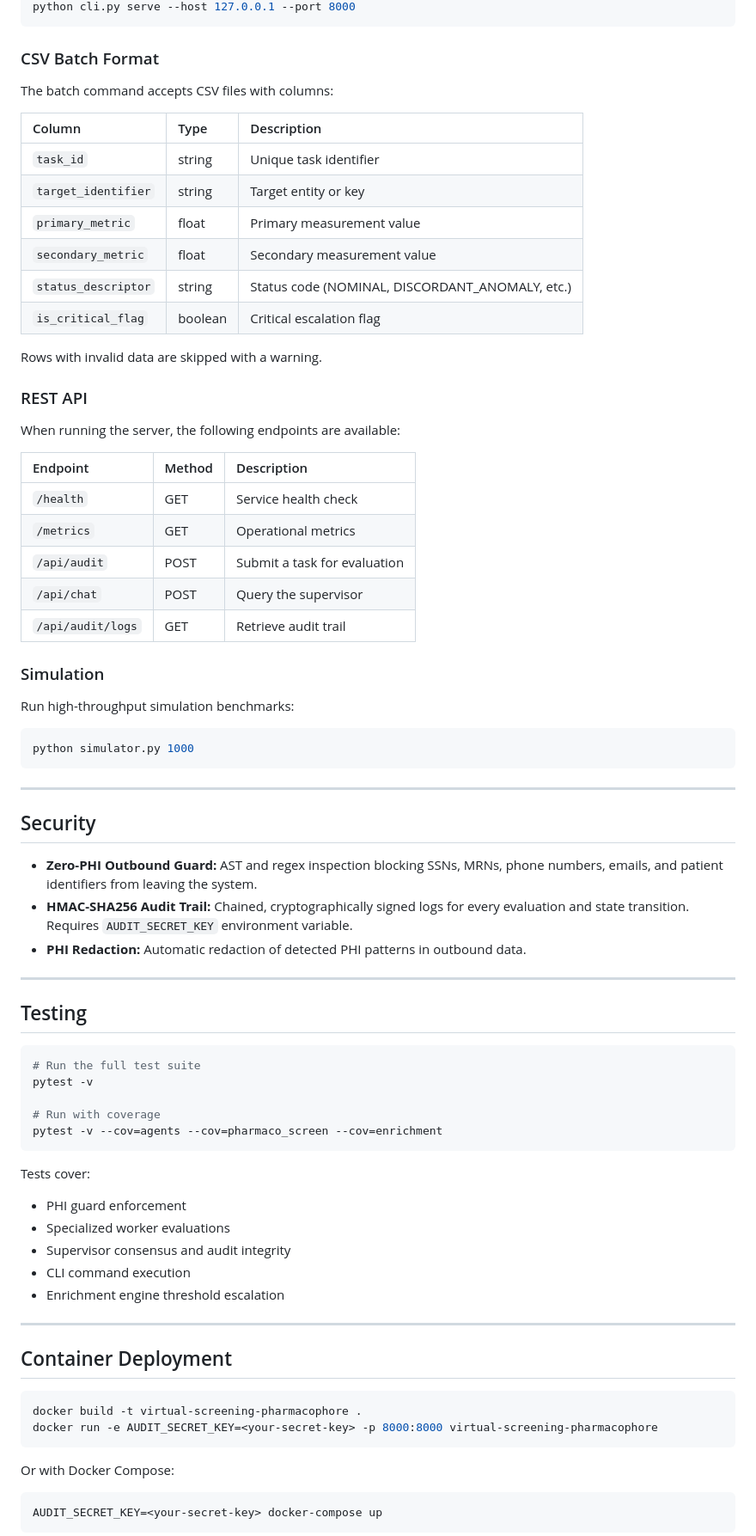
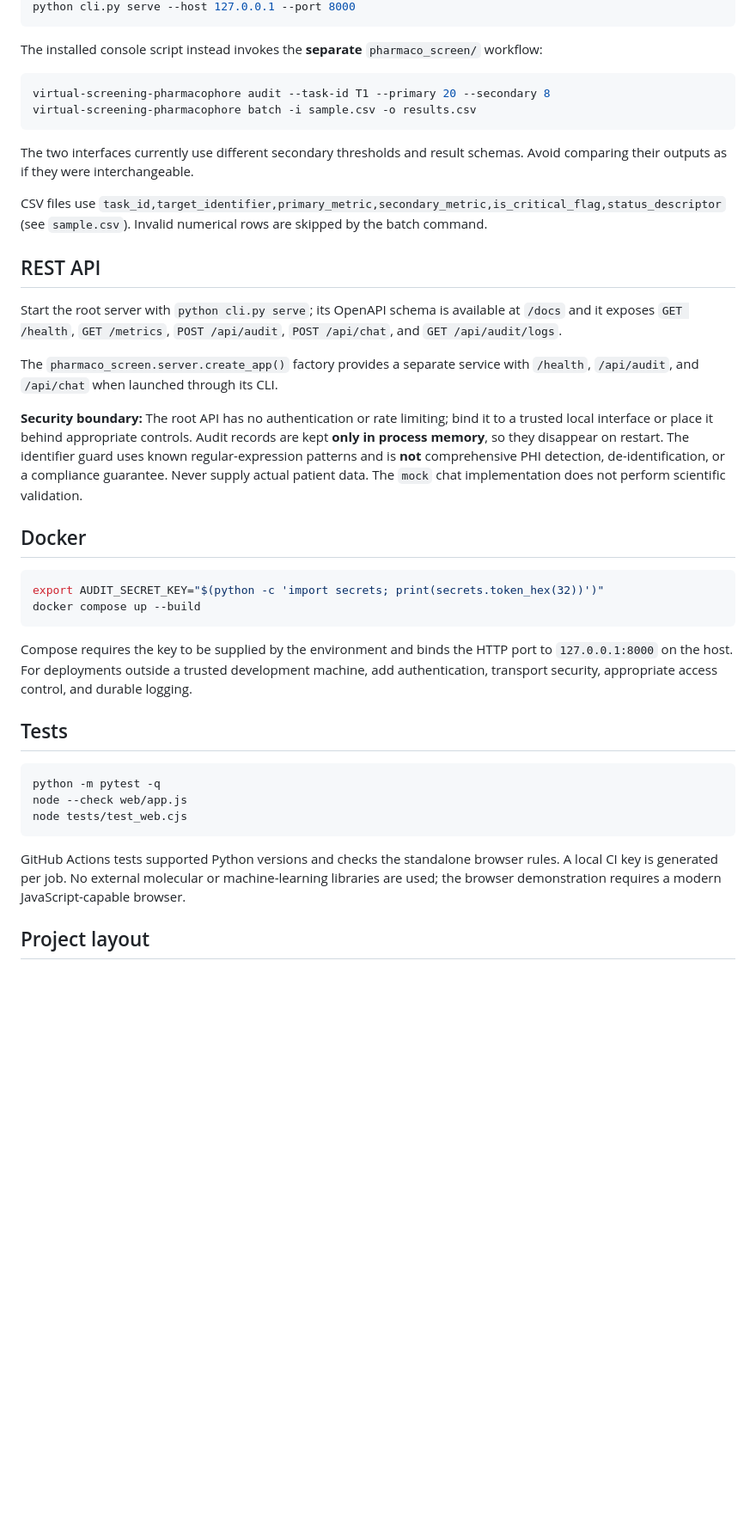
Before and after one commit to abusuraihsakhri/virtual-screening-pharmacophore, a Markdown page: README.md, the part around one of its changes. Shown at 86% size. Drawn GitHub-style; blank space fills up the shorter version.

Commit message:
Document verified rule-based functionality and security boundaries

````diff
--- a/README.md
+++ b/README.md
@@ -80,80 +42,43 @@ python cli.py verify-audit
 python cli.py serve --host 127.0.0.1 --port 8000
 ```
 
-### CSV Batch Format
-
-The batch command accepts CSV files with columns:
-
-| Column | Type | Description |
-|:-------|:-----|:------------|
-| `task_id` | string | Unique task identifier |
-| `target_identifier` | string | Target entity or key |
-| `primary_metric` | float | Primary measurement value |
-| `secondary_metric` | float | Secondary measurement value |
-| `status_descriptor` | string | Status code (NOMINAL, DISCORDANT_ANOMALY, etc.) |
-| `is_critical_flag` | boolean | Critical escalation flag |
-
-Rows with invalid data are skipped with a warning.
-
-### REST API
-
-When running the server, the following endpoints are available:
-
-| Endpoint | Method | Description |
-|:---------|:-------|:------------|
-| `/health` | GET | Service health check |
-| `/metrics` | GET | Operational metrics |
-| `/api/audit` | POST | Submit a task for evaluation |
-| `/api/chat` | POST | Query the supervisor |
-| `/api/audit/logs` | GET | Retrieve audit trail |
-
-### Simulation
-
-Run high-throughput simulation benchmarks:
+The installed console script instead invokes the **separate** `pharmaco_screen/` workflow:
 
 ```bash
-python simulator.py 1000
+virtual-screening-pharmacophore audit --task-id T1 --primary 20 --secondary 8
+virtual-screening-pharmacophore batch -i sample.csv -o results.csv
 ```
 
----
+The two interfaces currently use different secondary thresholds and result schemas. Avoid comparing their outputs as if they were interchangeable.
 
-## Security
+CSV files use `task_id,target_identifier,primary_metric,secondary_metric,is_critical_flag,status_descriptor` (see `sample.csv`). Invalid numerical rows are skipped by the batch command.
 
-- **Zero-PHI Outbound Guard:** AST and regex inspection blocking SSNs, MRNs, phone numbers, emails, and patient identifiers from leaving the system.
-- **HMAC-SHA256 Audit Trail:** Chained, cryptographically signed logs for every evaluation and state transition. Requires `AUDIT_SECRET_KEY` environment variable.
-- **PHI Redaction:** Automatic redaction of detected PHI patterns in outbound data.
+## REST API
 
----
+Start the root server with `python cli.py serve`; its OpenAPI schema is available at `/docs` and it exposes `GET /health`, `GET /metrics`, `POST /api/audit`, `POST /api/chat`, and `GET /api/audit/logs`.
 
-## Testing
+The `pharmaco_screen.server.create_app()` factory provides a separate service with `/health`, `/api/audit`, and `/api/chat` when launched through its CLI.
+
+**Security boundary:** The root API has no authentication or rate limiting; bind it to a trusted local interface or place it behind appropriate controls. Audit records are kept **only in process memory**, so they disappear on restart. The identifier guard uses known regular-expression patterns and is **not** comprehensive PHI detection, de-identification, or a compliance guarantee. Never supply actual patient data. The `mock` chat implementation does not perform scientific validation.
+
+## Docker
 
 ```bash
-# Run the full test suite
-pytest -v
-
-# Run with coverage
-pytest -v --cov=agents --cov=pharmaco_screen --cov=enrichment
+export AUDIT_SECRET_KEY="$(python -c 'import secrets; print(secrets.token_hex(32))')"
+docker compose up --build
 ```
 
-Tests cover:
-- PHI guard enforcement
-- Specialized worker evaluations
-- Supervisor consensus and audit integrity
-- CLI command execution
-- Enrichment engine threshold escalation
+Compose requires the key to be supplied by the environment and binds the HTTP port to `127.0.0.1:8000` on the host. For deployments outside a trusted development machine, add authentication, transport security, appropriate access control, and durable logging.
 
----
-
-## Container Deployment
+## Tests
 
 ```bash
-docker build -t virtual-screening-pharmacophore .
-docker run -e AUDIT_SECRET_KEY=<your-secret-key> -p 8000:8000 virtual-screening-pharmacophore
+python -m pytest -q
+node --check web/app.js
+node tests/test_web.cjs
 ```
 
-Or with Docker Compose:
+GitHub Actions tests supported Python versions and checks the standalone browser rules. A local CI key is generated per job. No external molecular or machine-learning libraries are used; the browser demonstration requires a modern JavaScript-capable browser.
 
-```bash
-AUDIT_SECRET_KEY=<your-secret-key> docker-compose up
-```
+## Project layout
 
````
Also changed, not shown: other parts of README.md (+27 -93 lines).
